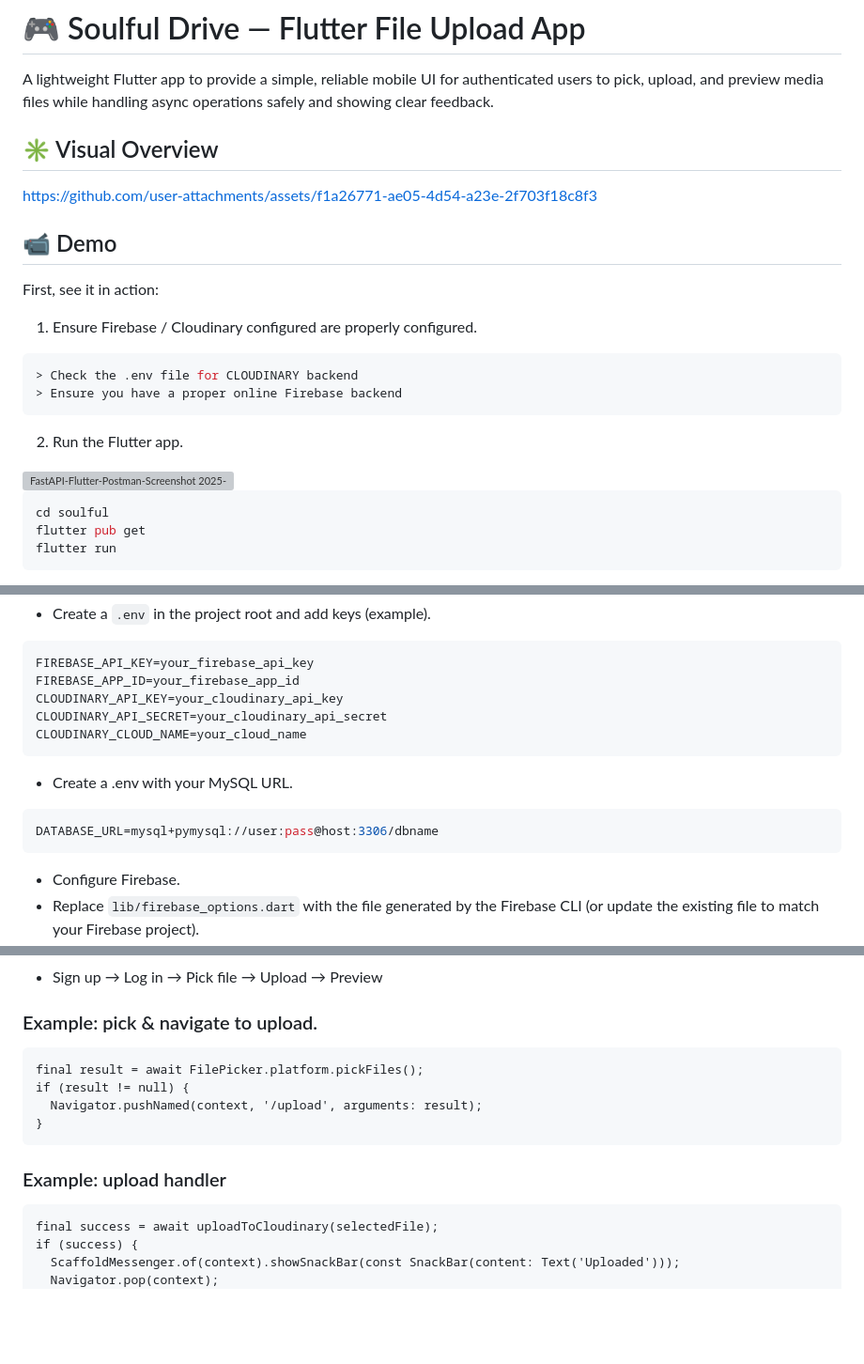
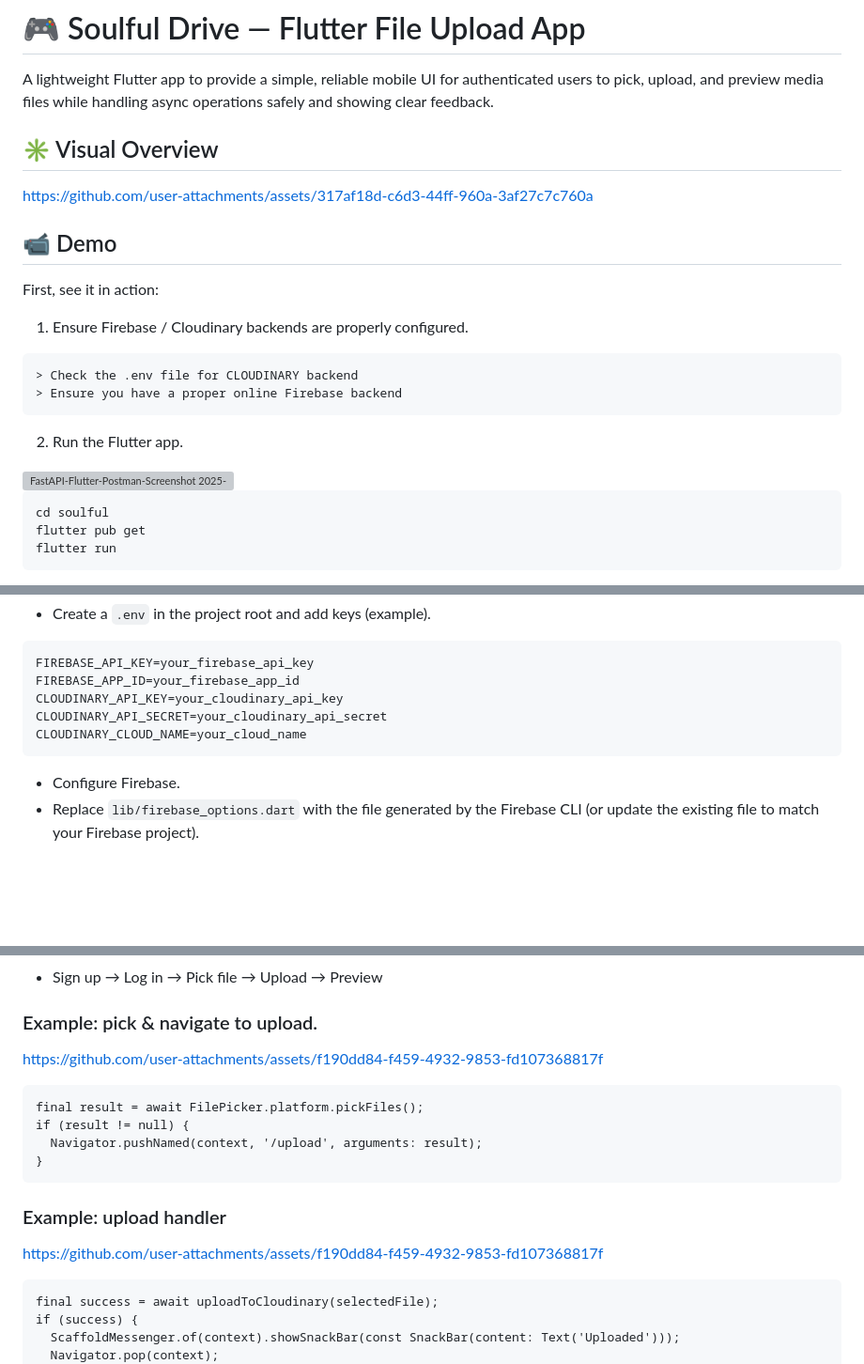
Before and after one commit to ex-rnd/Soulful-Drive-Upload-Using-Flutter-Cloudinary, a Markdown page: README.md, 3 parts joined by grey strips. Shown: that part at 94% size. Drawn GitHub-style; blank space fills up the shorter version; grey boxes are pictures that could not be loaded.

Commit message:
Revise README for Firebase and Cloudinary setup
Updated instructions and links in README for clarity.

````diff
--- a/README.md
+++ b/README.md
@@ -1,16 +1,16 @@
 # 🎮 Soulful Drive — Flutter File Upload App
 A lightweight Flutter app to provide a simple, reliable mobile UI for authenticated users to pick, upload, and preview media files while handling async operations safely and showing clear feedback.
 
-
 ## ✳️ Visual Overview
 
-https://github.com/user-attachments/assets/f1a26771-ae05-4d54-a23e-2f703f18c8f3
+https://github.com/user-attachments/assets/317af18d-c6d3-44ff-960a-3af27c7c760a
+
 
 
 ## 📹 Demo
 First, see it in action:
-1. Ensure Firebase / Cloudinary configured are properly configured.
-```bash
+1. Ensure Firebase / Cloudinary backends are properly configured.
+```
 > Check the .env file for CLOUDINARY backend
 > Ensure you have a proper online Firebase backend
 ```
@@ -18,7 +18,7 @@ First, see it in action:
 
 <img width="910" height="567" alt="FastAPI-Flutter-Postman-Screenshot 2025-09-26 161419" src="https://github.com/user-attachments/assets/bcdd071e-f7bb-4f83-87b6-bc50b221292e" />
 
-```json
+```
 cd soulful
 flutter pub get
 flutter run
@@ -65,10 +65,6 @@ CLOUDINARY_API_SECRET=your_cloudinary_api_secret
 CLOUDINARY_CLOUD_NAME=your_cloud_name
 ```
 
-- Create a .env with your MySQL URL.
-```bash
-DATABASE_URL=mysql+pymysql://user:pass@host:3306/dbname
-```
 - Configure Firebase.
 - Replace `lib/firebase_options.dart` with the file generated by the Firebase CLI (or update the existing file to match your Firebase project).
 -	Ensure `main.dart` loads dotenv before calling `Firebase.initializeApp()` if you depend on env values.
@@ -86,6 +82,9 @@ flutter run
 
 
 ### Example: pick & navigate to upload.
+
+https://github.com/user-attachments/assets/f190dd84-f459-4932-9853-fd107368817f
+
 ```
 final result = await FilePicker.platform.pickFiles();
 if (result != null) {
@@ -94,6 +93,9 @@ if (result != null) {
 ```
 
 ### Example: upload handler
+
+https://github.com/user-attachments/assets/f190dd84-f459-4932-9853-fd107368817f
+
 ```
 final success = await uploadToCloudinary(selectedFile);
 if (success) {
````
Also changed, not shown: other parts of README.md (+1 -1 lines).
